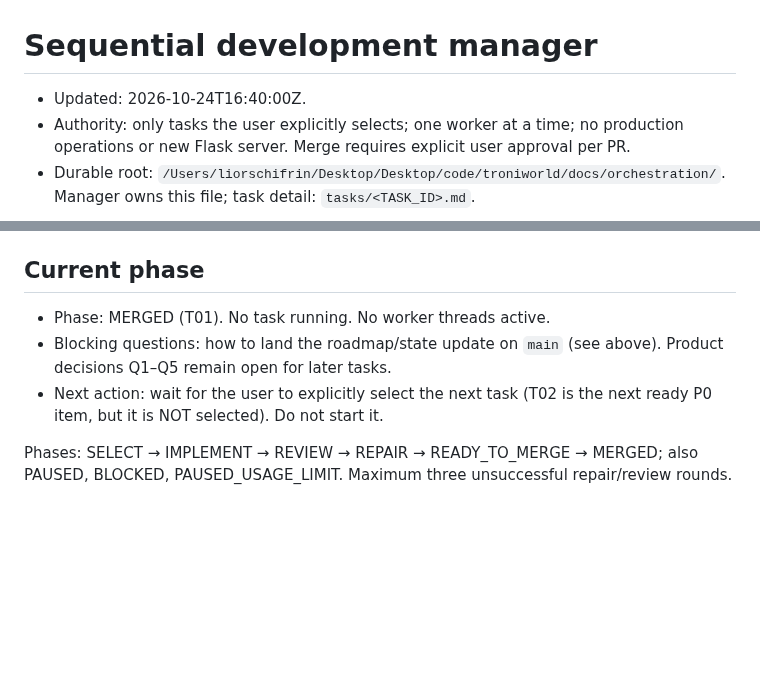
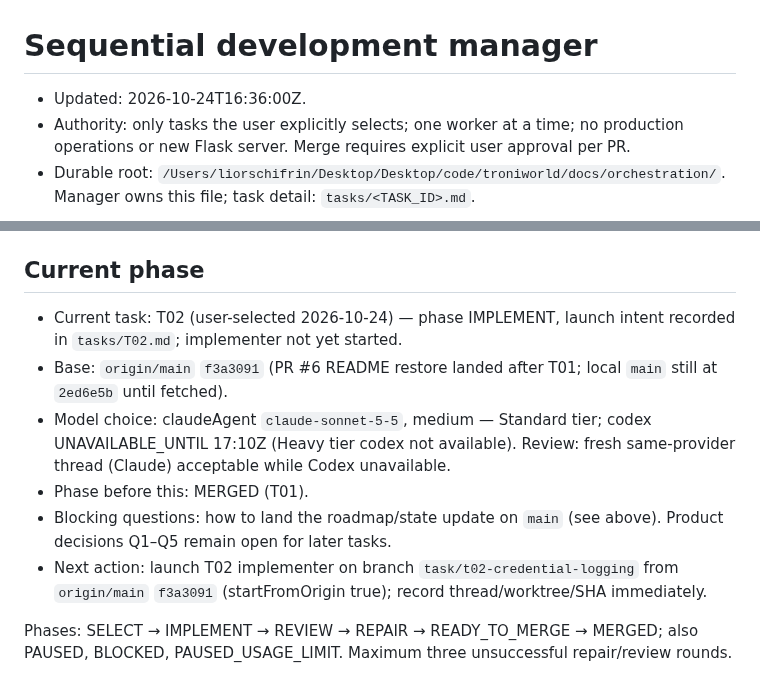
Before and after one commit to liorschifrin/troniworld, a Markdown page: docs/orchestration/MANAGER_STATE.md, 2 parts joined by grey strips. GitHub-like rendering; blank space fills up the shorter version.

Commit message:
Record T02 implementation brief and launch intent
Co-Authored-By: Claude Haiku 5.5 <noreply@anthropic.com>

```diff
--- a/docs/orchestration/MANAGER_STATE.md
+++ b/docs/orchestration/MANAGER_STATE.md
@@ -1,6 +1,6 @@
 # Sequential development manager
 
-- Updated: 2026-10-24T16:40:00Z.
+- Updated: 2026-10-24T16:36:00Z.
 - Authority: only tasks the user explicitly selects; one worker at a time; no production operations or new Flask server. Merge requires explicit user approval per PR.
 - Durable root: `/Users/liorschifrin/Desktop/Desktop/code/troniworld/docs/orchestration/`. Manager owns this file; task detail: `tasks/<TASK_ID>.md`.
 
@@ -40,8 +40,11 @@
 
 ## Current phase
 
-- Phase: MERGED (T01). No task running. No worker threads active.
+- Current task: T02 (user-selected 2026-10-24) — phase IMPLEMENT, launch intent recorded in `tasks/T02.md`; implementer not yet started.
+- Base: `origin/main` `f3a3091` (PR #6 README restore landed after T01; local `main` still at `2ed6e5b` until fetched).
+- Model choice: claudeAgent `claude-sonnet-5-5`, medium — Standard tier; codex UNAVAILABLE_UNTIL 17:10Z (Heavy tier codex not available). Review: fresh same-provider thread (Claude) acceptable while Codex unavailable.
+- Phase before this: MERGED (T01).
 - Blocking questions: how to land the roadmap/state update on `main` (see above). Product decisions Q1–Q5 remain open for later tasks.
-- Next action: wait for the user to explicitly select the next task (T02 is the next ready P0 item, but it is NOT selected). Do not start it.
+- Next action: launch T02 implementer on branch `task/t02-credential-logging` from `origin/main` `f3a3091` (startFromOrigin true); record thread/worktree/SHA immediately.
 
 Phases: SELECT → IMPLEMENT → REVIEW → REPAIR → READY_TO_MERGE → MERGED; also PAUSED, BLOCKED, PAUSED_USAGE_LIMIT. Maximum three unsuccessful repair/review rounds.
```
Also changed, not shown: 1 other file.
